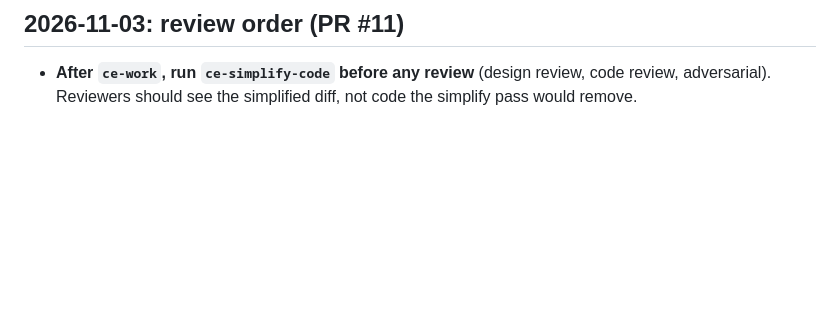
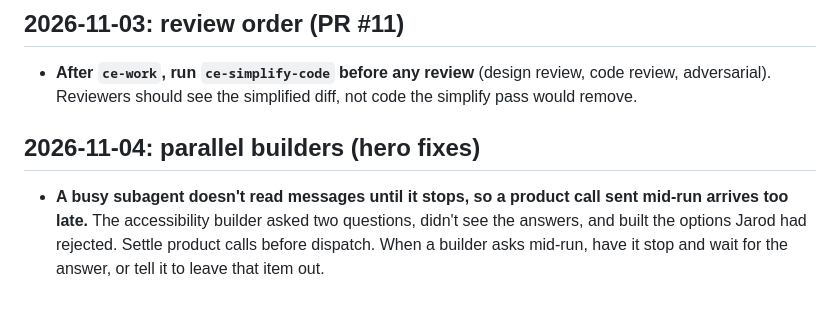
Before and after one commit to jarodtaylor/jarodtaylor.com, a Markdown page: tasks/lessons.md, the part around the change. GitHub-like rendering; blank space fills up the shorter version.

```diff
--- a/tasks/lessons.md
+++ b/tasks/lessons.md
@@ -55,3 +55,6 @@
 
 ## 2026-11-03: review order (PR #11)
 - **After `ce-work`, run `ce-simplify-code` before any review** (design review, code review, adversarial). Reviewers should see the simplified diff, not code the simplify pass would remove.
+
+## 2026-11-04: parallel builders (hero fixes)
+- **A busy subagent doesn't read messages until it stops, so a product call sent mid-run arrives too late.** The accessibility builder asked two questions, didn't see the answers, and built the options Jarod had rejected. Settle product calls before dispatch. When a builder asks mid-run, have it stop and wait for the answer, or tell it to leave that item out.
```
Also changed, not shown: docs/plans/2026-11-04-hero-passes-plan.md (+9 -1 lines).
